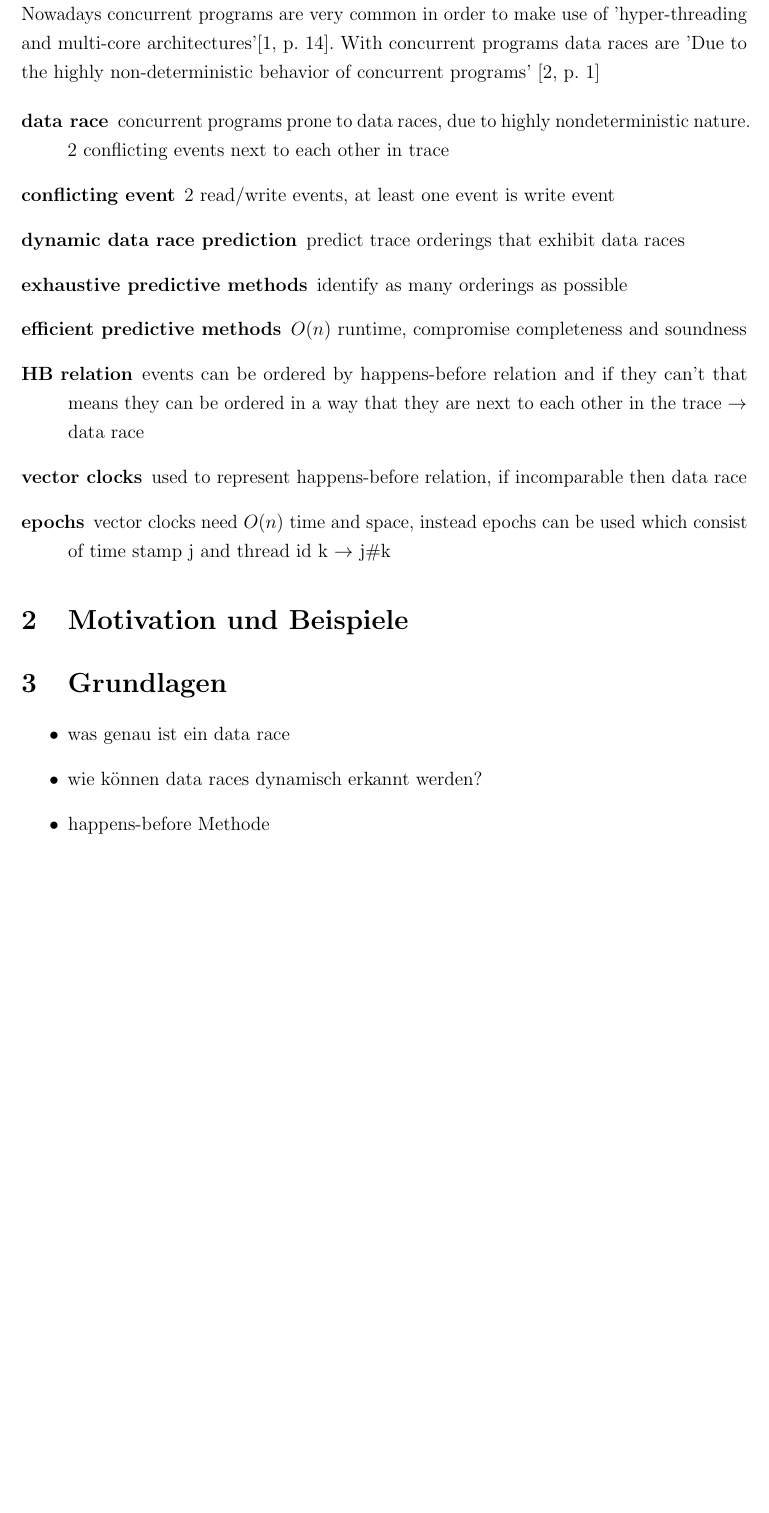
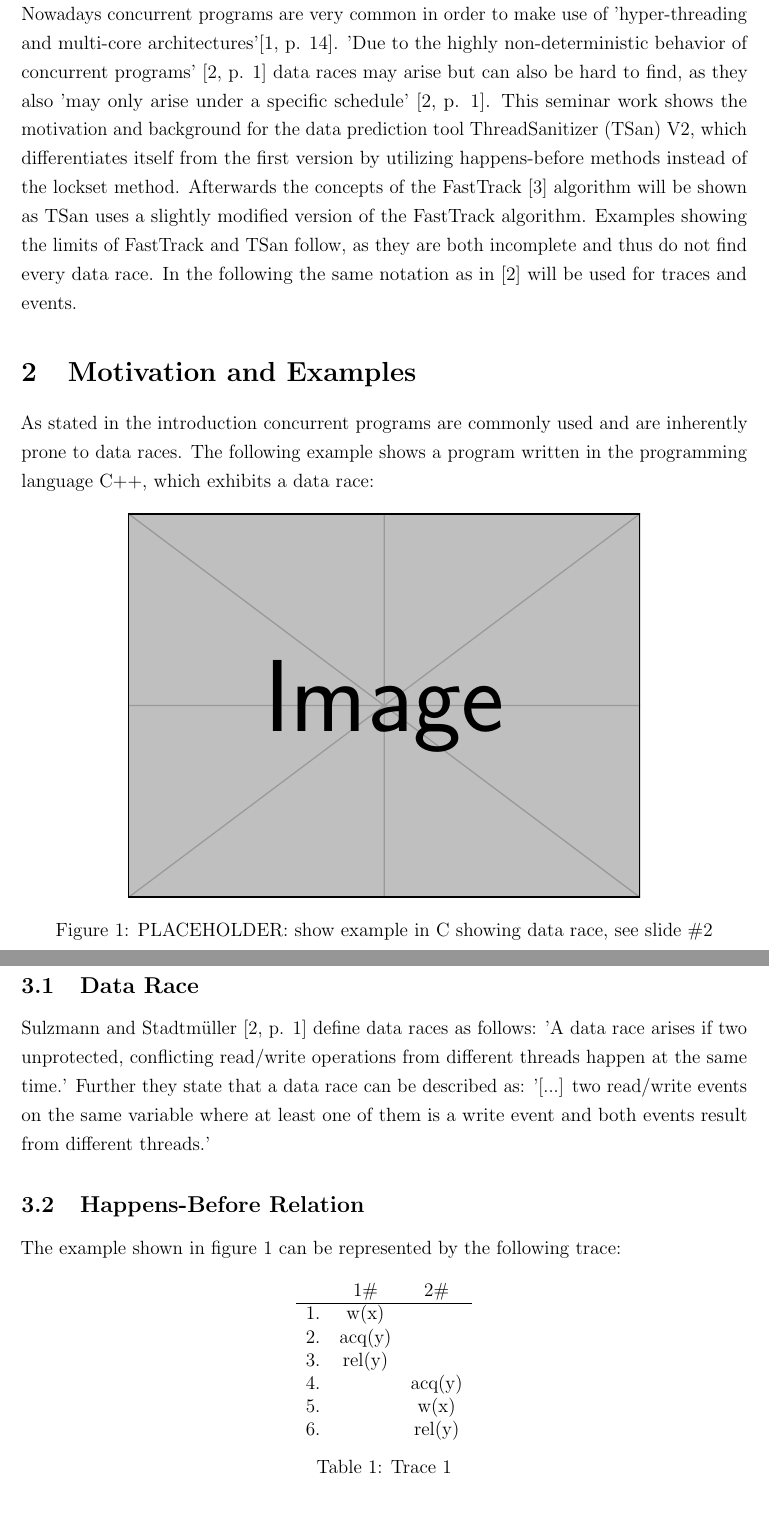
Before and after one commit to phrank-leeng/tsan-v2-seminar, a LaTeX document (latex/seminar.tex): part of page 3 of 7 before the commit and two parts of pages 3 and 4 of 7 after it, the two joined at a grey line, cut so that both start at the same text, the shorter picture padded with empty space. Compiled offline with pdfLaTeX.

Commit message:
added more to research

```diff
--- a/latex/seminar.tex
+++ b/latex/seminar.tex
@@ -9,15 +9,21 @@
 %%| INCLUDE PACKAGES HERE |%%
 \usepackage[utf8]{inputenc}
 \usepackage[paper=a4paper,left=25mm,right=25mm,top=25mm,bottom=25mm]{geometry}
-\usepackage[english, ngerman]{babel}
+%% enable for german
+%% \usepackage[english, ngerman]{babel}
+\usepackage[english]{babel}
 \usepackage{graphicx}
+\graphicspath{ {./images/} }
 \usepackage{amsmath}
 \usepackage{amssymb}
-\usepackage[autostyle=true,german=quotes]{csquotes}
+\usepackage[autostyle=true]{csquotes}
 \usepackage[backend=bibtex, style=ieee]{biblatex}
 \usepackage{hyperref}
 \usepackage{setspace}
 \usepackage{microtype}
+
+\usepackage{tikz}
+\usetikzlibrary{tikzmark}
 
 %%| SET PACKAGE PARAMETERS HERE |%%
 \hypersetup{
@@ -67,25 +73,46 @@
 	\pagenumbering{arabic}
 	%%%%%%%%%%%%%%%%%%%%%%%%%%%%%%%%%%%%%%%%%%%%%%%%%%%%%%%%%%%%%%%%%%%%%%%%%%%%%%%%%%%%%%%%%%%%%%%%%%%%%%%%%%%%%%%%%%%%%%%%%%%%%%%%%%%%%%%
 	%%| WRITE TEXT HERE |%%
-	\section{Einleitung}
-	Nowadays concurrent programs are very common in order to make use of 'hyper-threading and multi-core architectures'\cite[p. 14]{SWB-1830643851}. With concurrent programs data races are 'Due to the highly non-deterministic behavior of concurrent programs' \cite[p. 1]{sulzmann}
+	\section{Introduction}
+	Nowadays concurrent programs are very common in order to make use of 'hyper-threading and multi-core architectures'\cite[p. 14]{SWB-1830643851}. 'Due to the highly non-deterministic behavior of concurrent programs' \cite[p. 1]{sulzmann} data races may arise but can also be hard to find, as they also 'may only arise under a specific schedule' \cite[p. 1]{sulzmann}. This seminar work shows the motivation and background for the data prediction tool ThreadSanitizer (TSan) V2, which differentiates itself from the first version by utilizing happens-before methods instead of the lockset method. Afterwards the concepts of the FastTrack \cite{cormac} algorithm will be shown as TSan uses a slightly modified version of the FastTrack algorithm. Examples showing the limits of FastTrack and TSan follow, as they are both incomplete and thus do not find every data race. In the following the same notation as in \cite{sulzmann} will be used for traces and events.
 
-	\begin{description}
-		\item[data race] concurrent programs prone to data races, due to highly nondeterministic nature. 2 conflicting events next to each other in trace
-		\item[conflicting event] 2 read/write events, at least one event is write event
-		\item[dynamic data race prediction] predict trace orderings that exhibit data races
-		\item[exhaustive predictive methods] identify as many orderings as possible
-		\item[efficient predictive methods] \(O(n)\) runtime, compromise completeness and soundness
-		\item[HB relation] events can be ordered by happens-before relation and if they can't that means they can be ordered in a way that they are next to each other in the trace $\rightarrow$ data race
-		\item[vector clocks] used to represent happens-before relation, if incomparable then data race
-		\item[epochs] vector clocks need \(O(n)\) time and space, instead epochs can be used which consist of time stamp j and thread id k $\rightarrow$ j\#k
-	\end{description}
+%	\begin{description}
+%		\item[data race] concurrent programs prone to data races, due to highly nondeterministic nature. 2 conflicting events next to each other in trace
+%		\item[conflicting event] 2 read/write events, at least one event is write event
+%		\item[dynamic data race prediction] predict trace orderings that exhibit data races
+%		\item[exhaustive predictive methods] identify as many orderings as possible
+%		\item[efficient predictive methods] \(O(n)\) runtime, compromise completeness and soundness
+%		\item[HB relation] events can be ordered by happens-before relation and if they can't that means they can be ordered in a way that they are next to each other in the trace $\rightarrow$ data race
+%		\item[vector clocks] used to represent happens-before relation, if incomparable then data race
+%		\item[epochs] vector clocks need \(O(n)\) time and space, instead epochs can be used which consist of time stamp j and thread id k $\rightarrow$ j\#k
+%	\end{description}
 
-	\section{Motivation und Beispiele}
+	\section{Motivation and Examples}
+	As stated in the introduction concurrent programs are commonly used and are inherently prone to data races. The following example shows a program written in the programming language C++, which exhibits a data race:
+	\begin{figure}[h]
+		\centering
+		\includegraphics{example-image}
+		\caption{PLACEHOLDER: show example in C showing data race, see slide \#2}
+		\label{data-race-ex}
+	\end{figure}
 
-	\section{Grundlagen}
-		\begin{itemize}
-			\item was genau ist ein data race
-			\item wie k\"onnen data races dynamisch erkannt werden?
-			\item happens-before Methode
-		\end{itemize}
+	\section{Background}
+		\subsection{Data Race}
+		Sulzmann and Stadtm\"uller \cite[p. 1]{sulzmann} define data races as follows: 'A data race arises if two unprotected, conflicting read/write operations from different threads happen at the same time.' Further they state that a data race can be described as: '[...] two read/write events on the same variable where at least one of them is a write event and both events result from different threads.'
+		\subsection{Happens-Before Relation}
+		The example shown in figure \ref{data-race-ex} can be represented by the following trace:
+		\begin{table}[h]
+			\begin{center}
+				\begin{tabular}{ c c c}
+					& 1\# & 2\# \\
+					\hline
+					1. & w(x) & \\
+					2. & acq(y) & \\
+					3. & rel(y) & \\
+					4. & & acq(y) \\
+					5. & & w(x) \\
+					6. & & rel(y) \\
+				\end{tabular}
+				\caption{Trace 1}
+			\end{center}
+		\end{table}
```
Also changed, not shown: CMakeLists.txt (+6 -2 lines), latex/document/bibliography/ref.bib (+13 -1 lines), latex/seminar.pdf, latex/seminar.tex (25 more changed lines), 3 other files.
